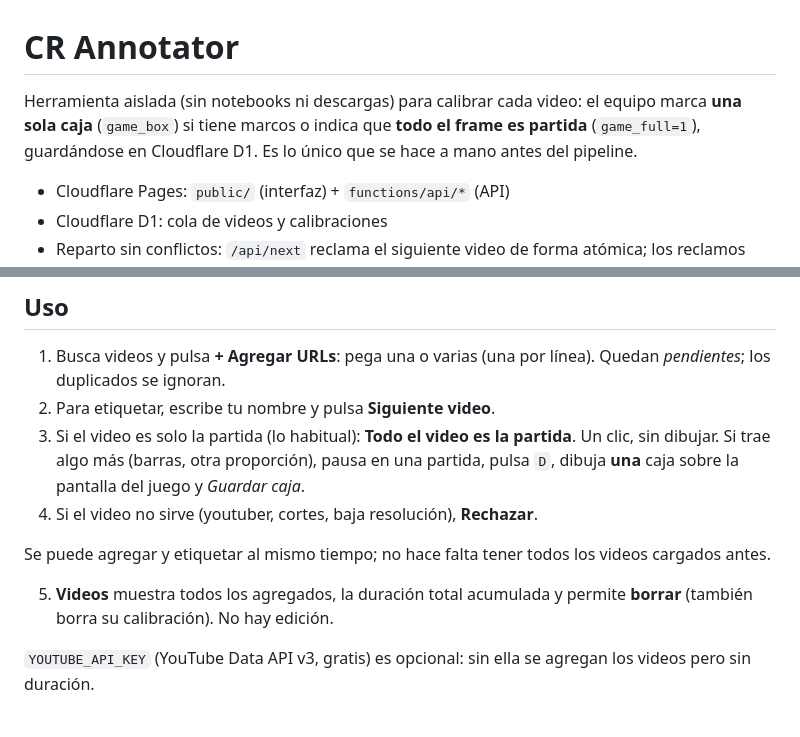
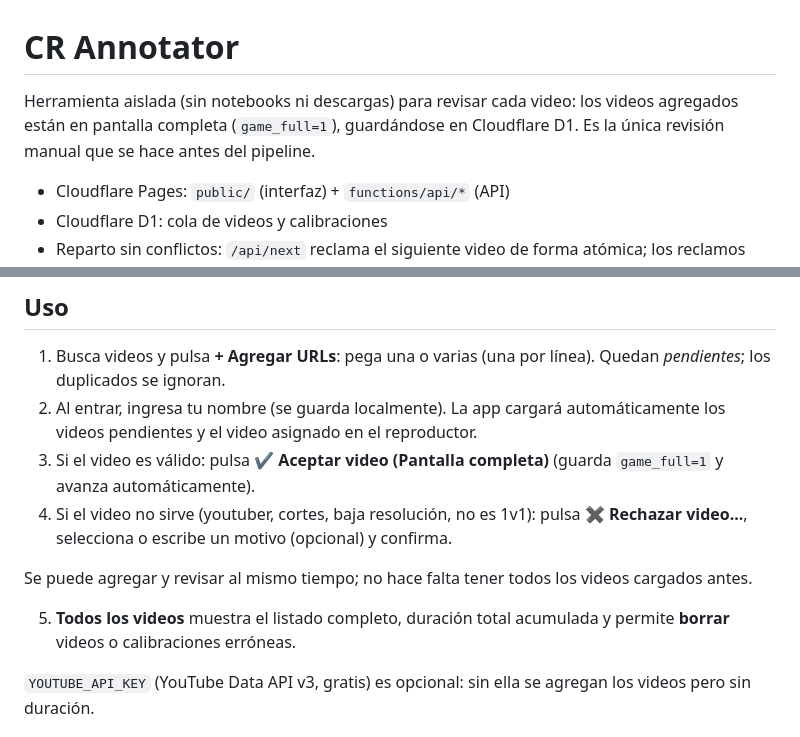
Before and after one commit to devEddu17x/deep-learning-clash-royale, a Markdown page: annotator/README.md, 2 parts joined by grey strips. Rendered like a GitHub page.

Commit message:
fix: update README.md for clarity on video review process and usage instructions

```diff
--- a/annotator/README.md
+++ b/annotator/README.md
@@ -1,6 +1,6 @@
 # CR Annotator
 
-Herramienta aislada (sin notebooks ni descargas) para calibrar cada video: el equipo marca **una sola caja** (`game_box`) si tiene marcos o indica que **todo el frame es partida** (`game_full=1`), guardándose en Cloudflare D1. Es lo único que se hace a mano antes del pipeline.
+Herramienta aislada (sin notebooks ni descargas) para revisar cada video: los videos agregados están en pantalla completa (`game_full=1`), guardándose en Cloudflare D1. Es la única revisión manual que se hace antes del pipeline.
 
 - Cloudflare Pages: `public/` (interfaz) + `functions/api/*` (API)
 - Cloudflare D1: cola de videos y calibraciones
@@ -24,13 +24,13 @@ Recomendado: protege el dominio con **Cloudflare Access** (gratis hasta 50 usuar
 ## Uso
 
 1. Busca videos y pulsa **+ Agregar URLs**: pega una o varias (una por línea). Quedan *pendientes*; los duplicados se ignoran.
-2. Para etiquetar, escribe tu nombre y pulsa **Siguiente video**.
-3. Si el video es solo la partida (lo habitual): **Todo el video es la partida**. Un clic, sin dibujar. Si trae algo más (barras, otra proporción), pausa en una partida, pulsa `D`, dibuja **una** caja sobre la pantalla del juego y *Guardar caja*.
-4. Si el video no sirve (youtuber, cortes, baja resolución), **Rechazar**.
+2. Al entrar, ingresa tu nombre (se guarda localmente). La app cargará automáticamente los videos pendientes y el video asignado en el reproductor.
+3. Si el video es válido: pulsa **✔ Aceptar video (Pantalla completa)** (guarda `game_full=1` y avanza automáticamente).
+4. Si el video no sirve (youtuber, cortes, baja resolución, no es 1v1): pulsa **✖ Rechazar video...**, selecciona o escribe un motivo (opcional) y confirma.
 
-Se puede agregar y etiquetar al mismo tiempo; no hace falta tener todos los videos cargados antes.
+Se puede agregar y revisar al mismo tiempo; no hace falta tener todos los videos cargados antes.
 
-5. **Videos** muestra todos los agregados, la duración total acumulada y permite **borrar** (también borra su calibración). No hay edición.
+5. **Todos los videos** muestra el listado completo, duración total acumulada y permite **borrar** videos o calibraciones erróneas.
 
 `YOUTUBE_API_KEY` (YouTube Data API v3, gratis) es opcional: sin ella se agregan los videos pero sin duración.
 
```
